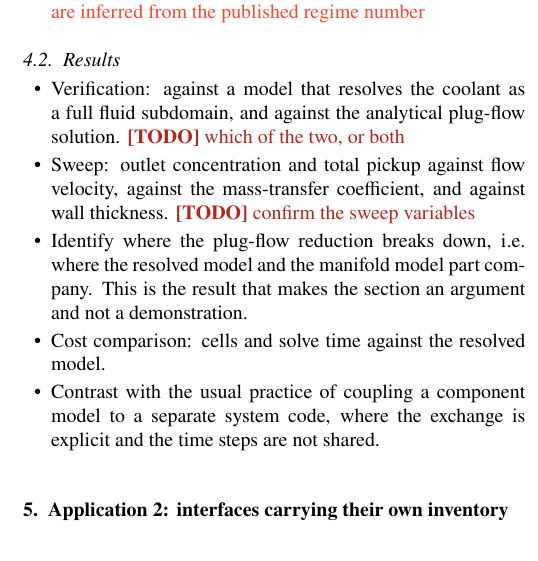
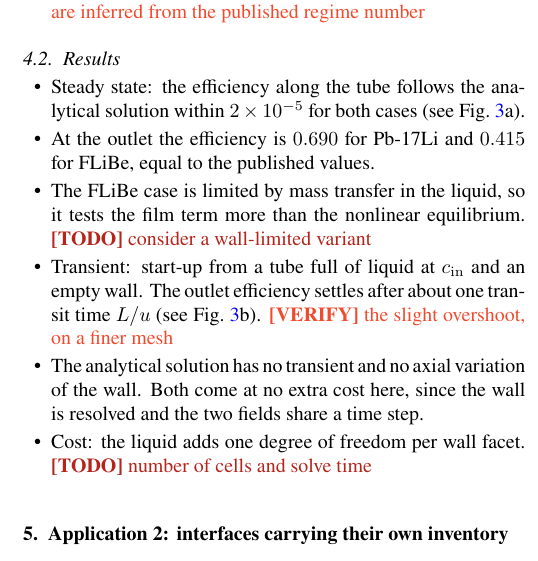
Before and after one commit to jhdark/Co-Dimensional-modelling-in-FESTIM, a LaTeX paper (main.tex): part of one column of page 4 of 8, cut so that both start at the same text. Compiled offline with pdfLaTeX.

Commit message:
Outline Application 1 results

```diff
--- a/main.tex
+++ b/main.tex
@@ -314,11 +314,12 @@
 % ---------------------------------------------------------------
 
 \begin{itemize}
-    \item Verification: against a model that resolves the coolant as a full fluid subdomain, and against the analytical plug-flow solution. \TODO{which of the two, or both}
-    \item Sweep: outlet concentration and total pickup against flow velocity, against the mass-transfer coefficient, and against wall thickness. \TODO{confirm the sweep variables}
-    \item Identify where the plug-flow reduction breaks down, i.e. where the resolved model and the manifold model part company. This is the result that makes the section an argument and not a demonstration.
-    \item Cost comparison: cells and solve time against the resolved model.
-    \item Contrast with the usual practice of coupling a component model to a separate system code, where the exchange is explicit and the time steps are not shared.
+    \item Steady state: the efficiency along the tube follows the analytical solution within \num{2e-5} for both cases (see Fig.~\ref{fig:coolant}a).
+    \item At the outlet the efficiency is \num{0.690} for Pb-17Li and \num{0.415} for FLiBe, equal to the published values.
+    \item The FLiBe case is limited by mass transfer in the liquid, so it tests the film term more than the nonlinear equilibrium. \TODO{consider a wall-limited variant}
+    \item Transient: start-up from a tube full of liquid at $c_\mathrm{in}$ and an empty wall. The outlet efficiency settles after about one transit time $L/u$ (see Fig.~\ref{fig:coolant}b). \VERIFY{the slight overshoot, on a finer mesh}
+    \item The analytical solution has no transient and no axial variation of the wall. Both come at no extra cost here, since the wall is resolved and the two fields share a time step.
+    \item Cost: the liquid adds one degree of freedom per wall facet. \TODO{number of cells and solve time}
 \end{itemize}
 
 \begin{figure*}
```
